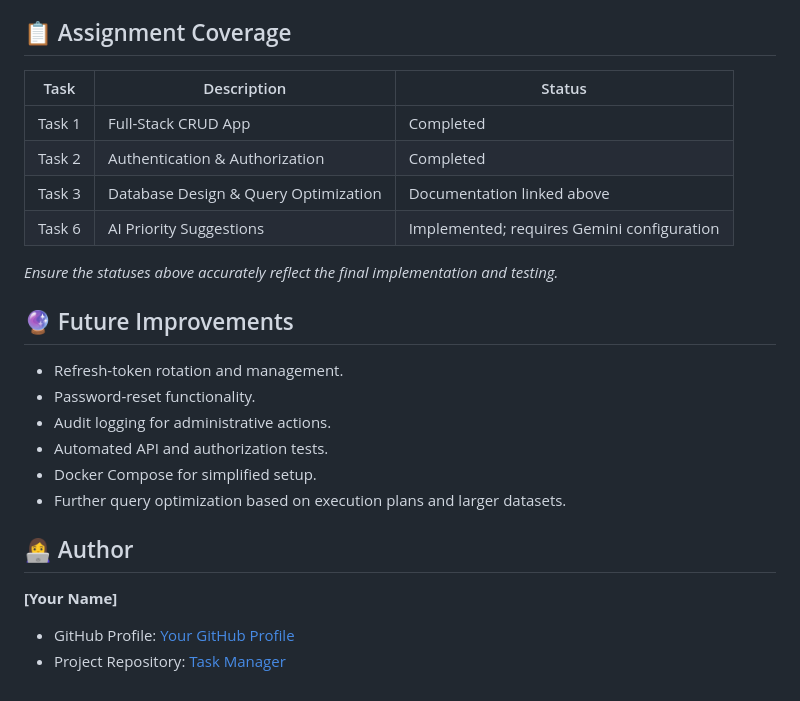
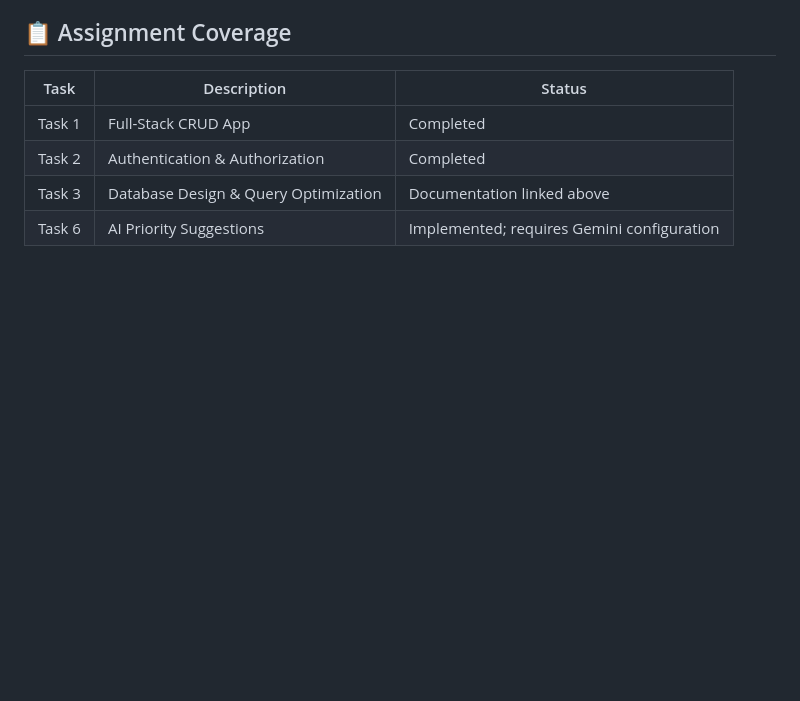
Before and after one commit to SakshiChavan13/task_manager, a Markdown page: README.md, the part around the change. GitHub-like rendering; blank space fills up the shorter version.

```diff
--- a/README.md
+++ b/README.md
@@ -198,21 +198,3 @@ The database design document covers the schema, relationships, indexing strategy
 | Task 2 | Authentication & Authorization | Completed |
 | Task 3 | Database Design & Query Optimization | Documentation linked above |
 | Task 6 | AI Priority Suggestions | Implemented; requires Gemini configuration |
-
-*Ensure the statuses above accurately reflect the final implementation and testing.*
-
-## 🔮 Future Improvements
-
-- Refresh-token rotation and management.
-- Password-reset functionality.
-- Audit logging for administrative actions.
-- Automated API and authorization tests.
-- Docker Compose for simplified setup.
-- Further query optimization based on execution plans and larger datasets.
-
-## 👩‍💻 Author
-
-**[Your Name]**
-
-- GitHub Profile: [Your GitHub Profile](<YOUR_GITHUB_PROFILE_URL>)
-- Project Repository: [Task Manager](<YOUR_GITHUB_REPOSITORY_URL>)
```
